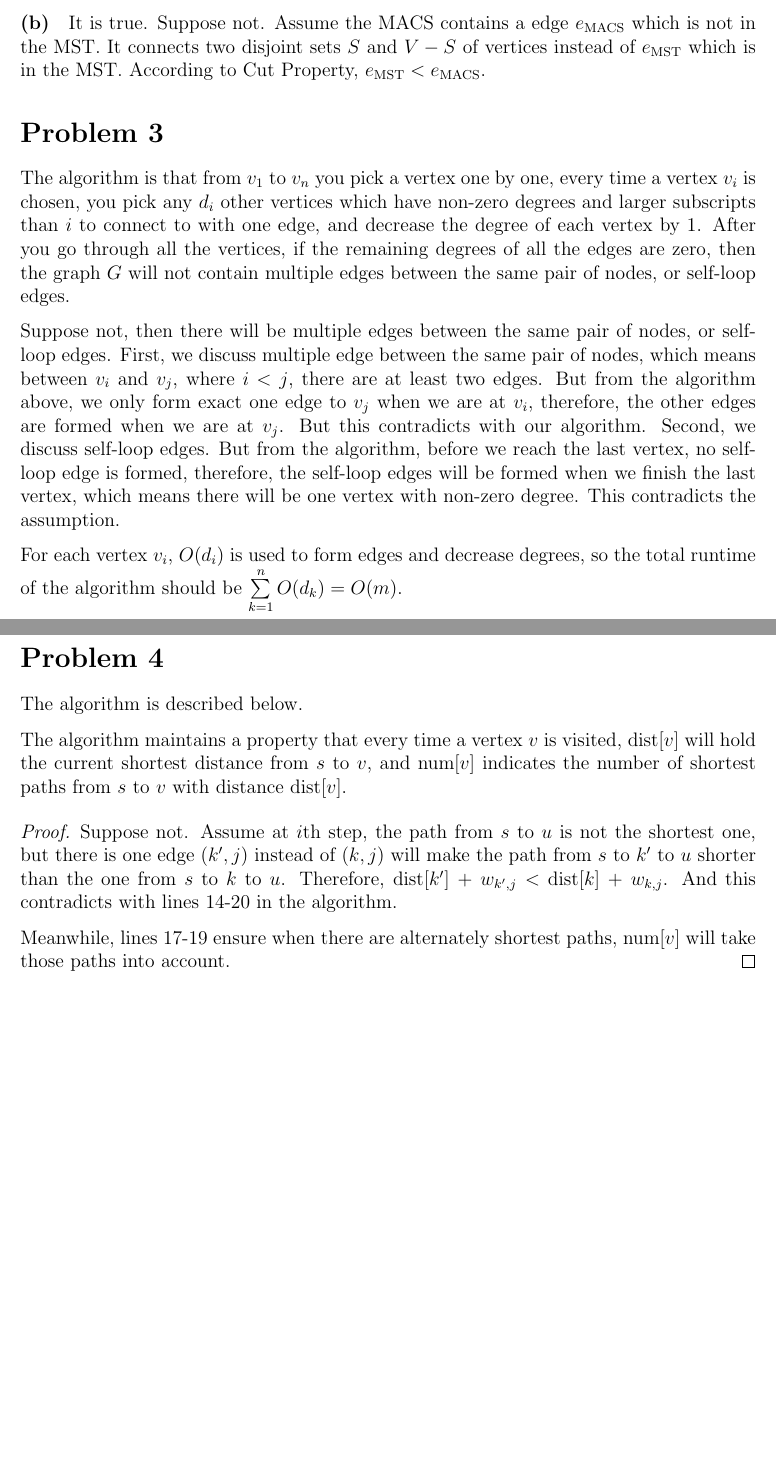
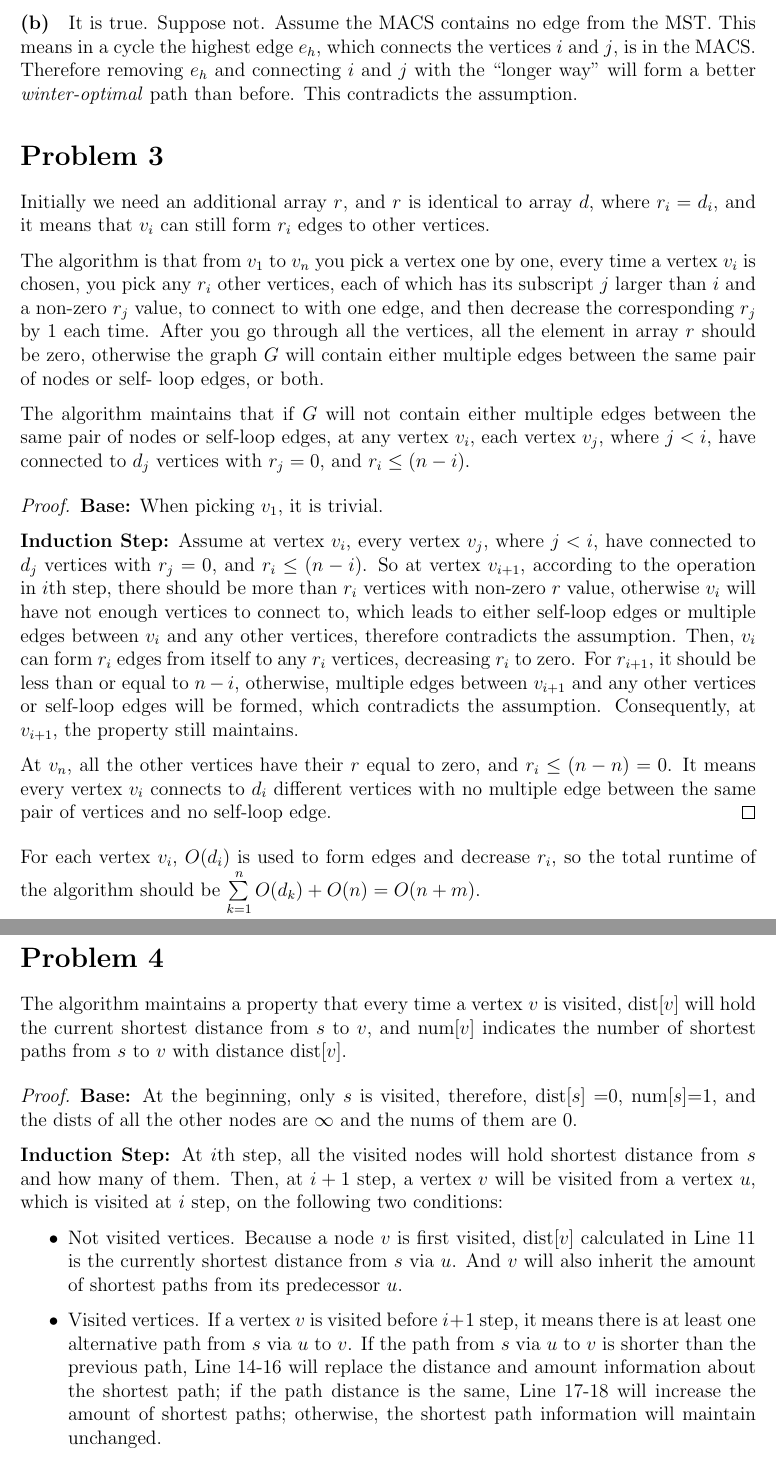
Before and after one commit to lalew/2011fall, a LaTeX problem sheet (cis502/hw/2/hw2.tex): two parts of pages 3 and 4 of 4 before the commit and two parts of pages 3 and 4 of 5 after it, joined at a grey line, cut so that both start at the same text, the shorter picture padded with empty space. Compiled offline with pdfLaTeX.

Commit message:
cis501.hw1 corrected some errors in a part, cis502.hw2 rewrote some proofs

```diff
--- a/cis502/hw/2/hw2.tex
+++ b/cis502/hw/2/hw2.tex
@@ -163,61 +164,111 @@ $\sum\limits_{e \in E_{\text{MACS}}}a_e < \sum\limits_{e \in
 %So, the MST, with respect to the edge weights $a_e$, is a MACS.
 
 \paragraph*{(b)}
-It is true. Suppose not. Assume the MACS contains a edge
-$e_{\text{MACS}}$ which is not in the MST. It connects two disjoint
-sets $S$ and $V-S$ of vertices instead of $e_{\text{MST}}$ which is
-in the MST. According to Cut Property, $e_{\text{MST}} <
-e_{\text{MACS}}$.
+It is true. Suppose not. Assume the MACS contains no edge from the
+MST. This means in a cycle the highest edge $e_h$, which connects
+the vertices $i$ and $j$, is in the MACS. Therefore removing $e_h$ and
+connecting $i$ and $j$ with the ``longer way" will form a better
+\textit{winter-optimal} path than before. This contradicts the
+assumption.
+
 
 \section*{Problem 3}
+Initially we need an additional array $r$, and $r$ is identical to array
+$d$, where $r_i = d_i$, and it means that $v_i$ can still form $r_i$
+edges to other vertices.
+
 The algorithm is that from $v_1$ to $v_n$ you pick a vertex one by one,
-every time a vertex $v_i$ is chosen, you pick any $d_i$ other vertices
-which have non-zero degrees and larger subscripts than $i$ to connect
-to with one edge, and decrease the degree of each vertex by 1. After you
-go through all the vertices, if the remaining degrees of all the edges are
-zero, then the graph $G$ will not contain multiple edges between the
-same pair of nodes, or self-loop edges.
+every time a vertex $v_i$ is chosen, you pick any $r_i$ other vertices,
+each of which has its subscript $j$ larger than $i$ and a non-zero $r_j$
+value, to connect to with one edge, and then decrease the corresponding
+$r_j$ by 1 each time. After you go through all the vertices, all the
+element in array $r$ should be zero, otherwise the graph $G$ will
+contain either multiple edges between the same pair of nodes or self-
+loop edges, or both.
 
-Suppose not, then there will be multiple edges between the same pair of
-nodes, or self-loop edges. First, we discuss multiple edge between the
-same pair of nodes, which means between $v_i$ and $v_j$, where $i <
-j$, there are at least two edges. But from the algorithm above, we only
-form exact one edge to $v_j$ when we are at $v_i$, therefore, the other
-edges are formed when we are at $v_j$. But this contradicts with our
-algorithm. Second, we discuss self-loop edges. But from the algorithm,
-before we reach the last vertex, no self-loop edge is formed, therefore,
-the self-loop edges will be formed when we finish the last vertex, which
-means there will be one vertex with non-zero degree. This contradicts
-the assumption.
+The algorithm maintains that if $G$ will not contain either multiple
+edges between the same pair of nodes or self-loop edges, at any vertex
+$v_i$, each vertex $v_j$, where $j<i$, have connected to $d_j$ vertices
+with $r_j = 0$, and $r_i \le (n-i)$.
+\begin{proof}
+\textbf{Base:} When picking $v_1$, it is trivial.
+
+\textbf{Induction Step:} Assume at vertex $v_i$, every vertex $v_j$,
+where $j<i$, have connected to $d_j$ vertices with $r_j = 0$, and
+$r_i \le (n-i)$. So at vertex $v_{i+1}$, according to the operation
+in $i$th step, there should be more than $r_i$ vertices with non-zero
+$r$ value, otherwise $v_i$ will have not enough vertices to connect to,
+which leads to either self-loop edges or multiple edges between $v_i$
+and any other vertices, therefore contradicts the assumption. Then,
+$v_i$ can form $r_i$ edges from itself to any $r_i$ vertices, decreasing
+$r_i$ to zero. For $r_{i+1}$, it should be less than or equal to $n-i$,
+otherwise, multiple edges between $v_{i+1}$ and any other vertices
+or self-loop edges will be formed, which contradicts the assumption.
+Consequently, at $v_{i+1}$, the property still maintains.
+
+At $v_n$, all the other vertices have their $r$ equal to zero, and $r_i \le
+(n-n) = 0$. It means every vertex $v_i$ connects to $d_i$ different
+vertices with no multiple edge between the same pair of vertices and
+no self-loop edge.
+\end{proof}
+
+%Suppose not, then there will be multiple edges between the same pair of
+%nodes, or self-loop edges. First, we discuss multiple edge between the
+%same pair of nodes, which means between $v_i$ and $v_j$, where $i <
+%j$, there are at least two edges. But from the algorithm above, we only
+%form exact one edge to $v_j$ when we are at $v_i$, therefore, the other
+%edges are formed when we are at $v_j$. But this contradicts with our
+%algorithm. Second, we discuss self-loop edges. But from the algorithm,
+%before we reach the last vertex, no self-loop edge is formed, therefore,
+%the self-loop edges will be formed when we finish the last vertex, which
+%means there will be one vertex with non-zero degree. This contradicts
+%the assumption.
 
 For each vertex $v_i$, $O(d_i)$ is used to form edges and decrease
-degrees, so the total runtime of the algorithm should be
-$\sum\limits_{k=1}^n O(d_k) = O(m)$.
+$r_i$, so the total runtime of the algorithm should be
+$\sum\limits_{k=1}^n O(d_k) + O(n)= O(n+m)$.
 \clearpage
 \section*{Problem 4}
-The algorithm is described below.
-
 The algorithm maintains a property that every time a vertex $v$ is
 visited, dist[$v$] will hold the current shortest distance from $s$ to
 $v$, and num[$v$] indicates the number of shortest paths from $s$
 to $v$ with distance dist[$v$].
 
+%Suppose not. Assume at $i$th step, the path from $s$ to $u$ is not
+%the shortest one, but there is one edge $(k', j)$ instead of $(k, j)$ will
+%make the path from $s$ to $k'$ to $u$ shorter than the one from $s$
+%to $k$ to $u$. Therefore, dist[$k'$] + $w_{k',j} <$ dist[$k$] + $w_{k,j}$.
+%And this contradicts with lines 14-20 in the algorithm.
+%
+%Meanwhile, lines 17-19 ensure when there are alternately shortest paths,
+%num[$v$] will take those paths into account.
 
-%\textbf{Base:} At the beginning, only $s$ is visited, therefore, dist[$s$]
-%=0, num[$s$]=1, and the dists of all the other nodes are $\infty$ and
-%the nums of them are 0.
-%
-%\textbf{Step:} At $i$th step, all the visited nodes will hold shortest
-%distance from $s$ and how many of them. Then, at $i+1$ step,
 \begin{proof}
-Suppose not. Assume at $i$th step, the path from $s$ to $u$ is not
-the shortest one, but there is one edge $(k', j)$ instead of $(k, j)$ will
-make the path from $s$ to $k'$ to $u$ shorter than the one from $s$
-to $k$ to $u$. Therefore, dist[$k'$] + $w_{k',j} <$ dist[$k$] + $w_{k,j}$.
-And this contradicts with lines 14-20 in the algorithm.
+\textbf{Base:} At the beginning, only $s$ is visited, therefore, dist[$s$]
+=0, num[$s$]=1, and the dists of all the other nodes are $\infty$ and
+the nums of them are 0.
 
-Meanwhile, lines 17-19 ensure when there are alternately shortest paths,
-num[$v$] will take those paths into account.
+\textbf{Induction Step:} At $i$th step, all the visited nodes will hold
+shortest distance from $s$ and how many of them. Then, at $i+1$ step,
+a vertex $v$ will be visited from a vertex $u$, which is visited at $i$
+step, on the following two conditions:
+
+\begin{itemize}
+    \item Not visited vertices. Because a node $v$ is first visited, dist[$v$]
+    calculated in Line 11 is the currently shortest distance from $s$ via
+    $u$. And $v$ will also inherit the amount of shortest paths from its
+    predecessor $u$.
+    \item Visited vertices. If a vertex $v$ is visited before $i+1$ step, it
+    means there is at least one alternative path from $s$ via $u$ to $v$.
+    If the path from $s$ via $u$ to $v$ is shorter than the previous path,
+    Line 14-16 will replace the distance and amount information about
+    the shortest path; if the path distance is the same, Line 17-18 will
+    increase the amount of shortest paths; otherwise, the shortest path
+    information will maintain unchanged.
+\end{itemize}
+
+Finally, at vertex $t$, the shortest distance from $s$ and the number of
+this kind of paths will maintain.
 \end{proof}
 
 Because the algorithm just add some constant time operations, the
```
Also changed, not shown: cis501/hw/1/hw1a.tex (+1 -1 lines), cis502/hw/2/hw2.tex (13 more changed lines), 1 other file.
